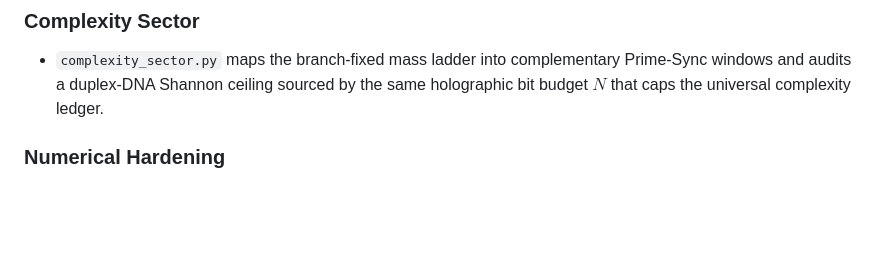
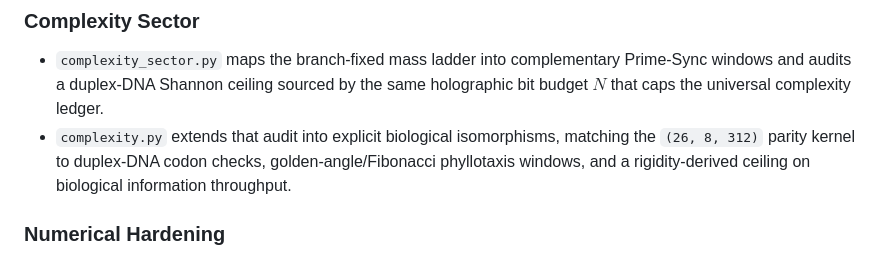
Before and after one commit to sys1own/Static-Holographic-Boundary-Theory, a Markdown page: README.md, the part around the change. GitHub-like rendering; blank space fills up the shorter version.

Commit message:
Update README with complexity and numerical hardening details

```diff
--- a/README.md
+++ b/README.md
@@ -100,6 +100,7 @@ $$ m_g = m_0 e^{\beta g} $$
 ### Complexity Sector
 
 - `complexity_sector.py` maps the branch-fixed mass ladder into complementary Prime-Sync windows and audits a duplex-DNA Shannon ceiling sourced by the same holographic bit budget $N$ that caps the universal complexity ledger.
+- `complexity.py` extends that audit into explicit biological isomorphisms, matching the `(26, 8, 312)` parity kernel to duplex-DNA codon checks, golden-angle/Fibonacci phyllotaxis windows, and a rigidity-derived ceiling on biological information throughput.
 
 ### Numerical Hardening
 
```
